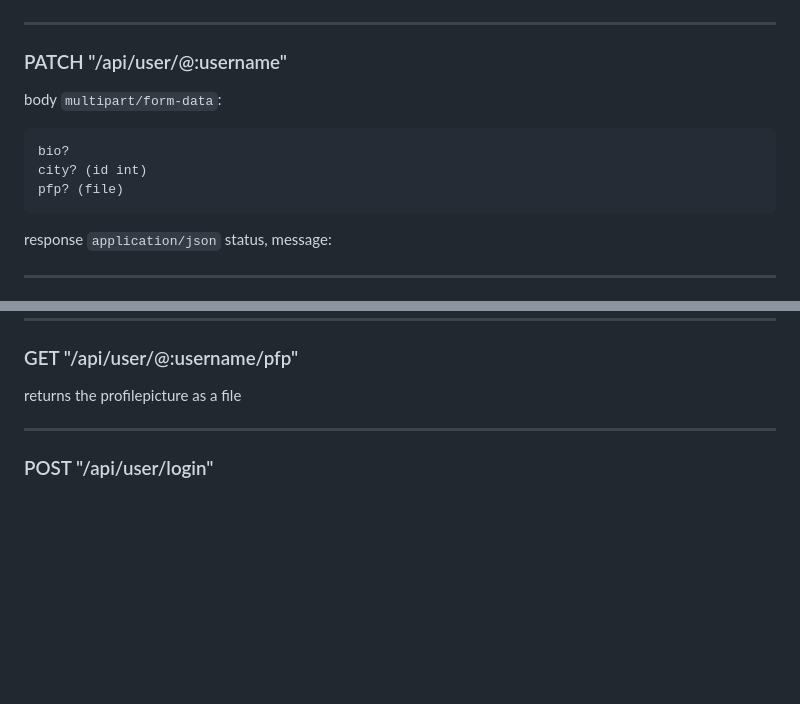
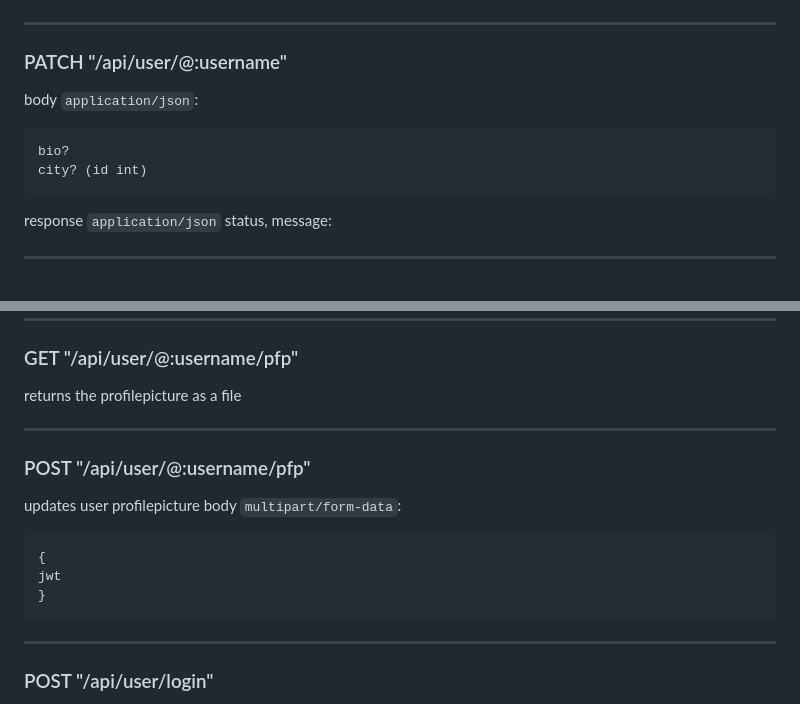
Before and after one commit to PetoKrisa/vizsgaremek2024-25, a Markdown page: docs/endpointok.md, 2 parts joined by grey strips. Drawn GitHub-style; blank space fills up the shorter version.

````diff
--- a/docs/endpointok.md
+++ b/docs/endpointok.md
@@ -58,11 +58,10 @@ respondedEvents: [
 ```
 ___
 ### PATCH "/api/user/@:username"
-body `multipart/form-data`:
+body `application/json`:
 ```
 bio?
 city? (id int)
-pfp? (file)
 ```
 response `application/json` status, message:
 ___
@@ -78,6 +77,15 @@ response `application/json` status, message:
 ___
 ### GET "/api/user/@:username/pfp"
 returns the profilepicture as a file
+___
+### POST "/api/user/@:username/pfp"
+updates user profilepicture
+body `multipart/form-data`:
+```
+{
+jwt
+}
+```
 ___
 ### POST "/api/user/login"
 body `application/json`
````
